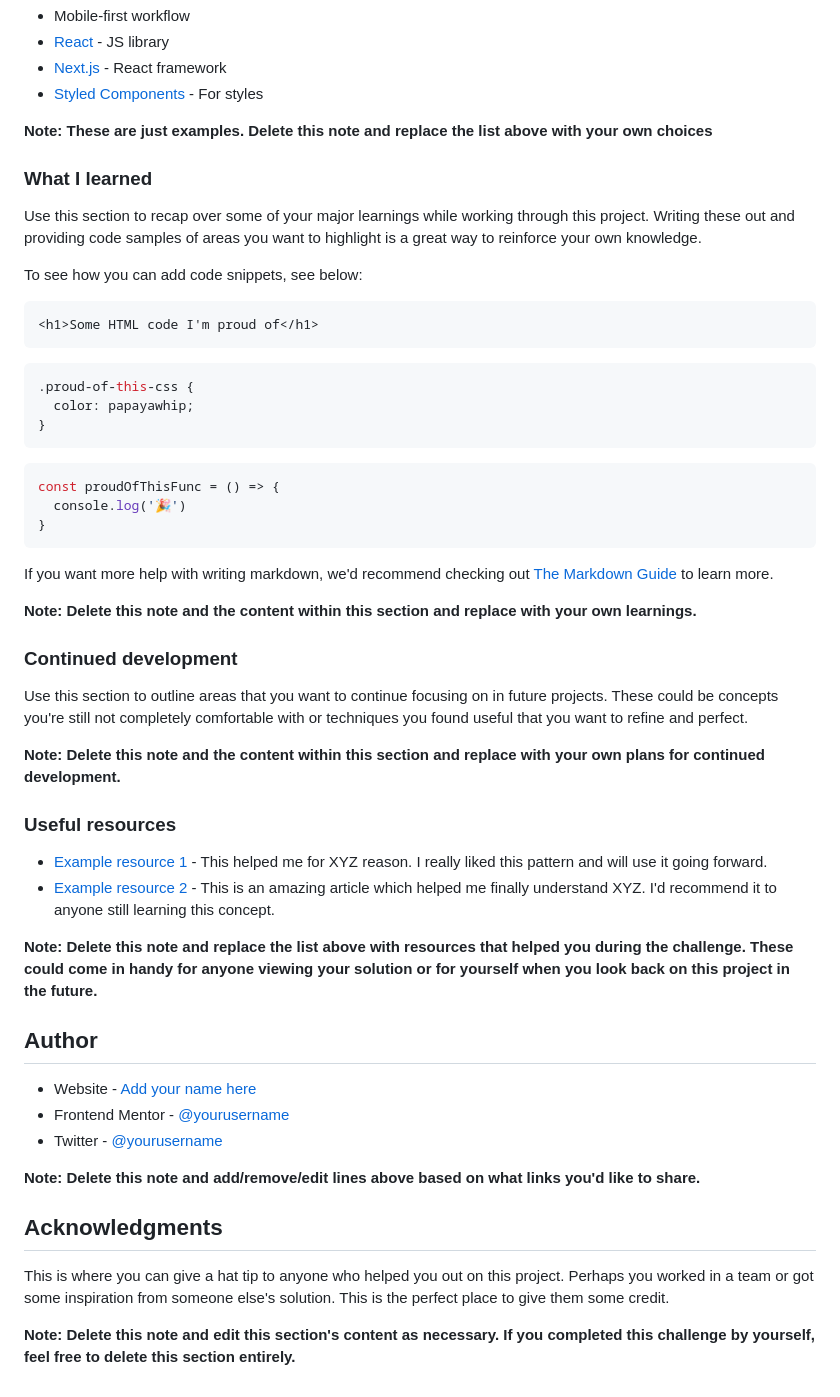
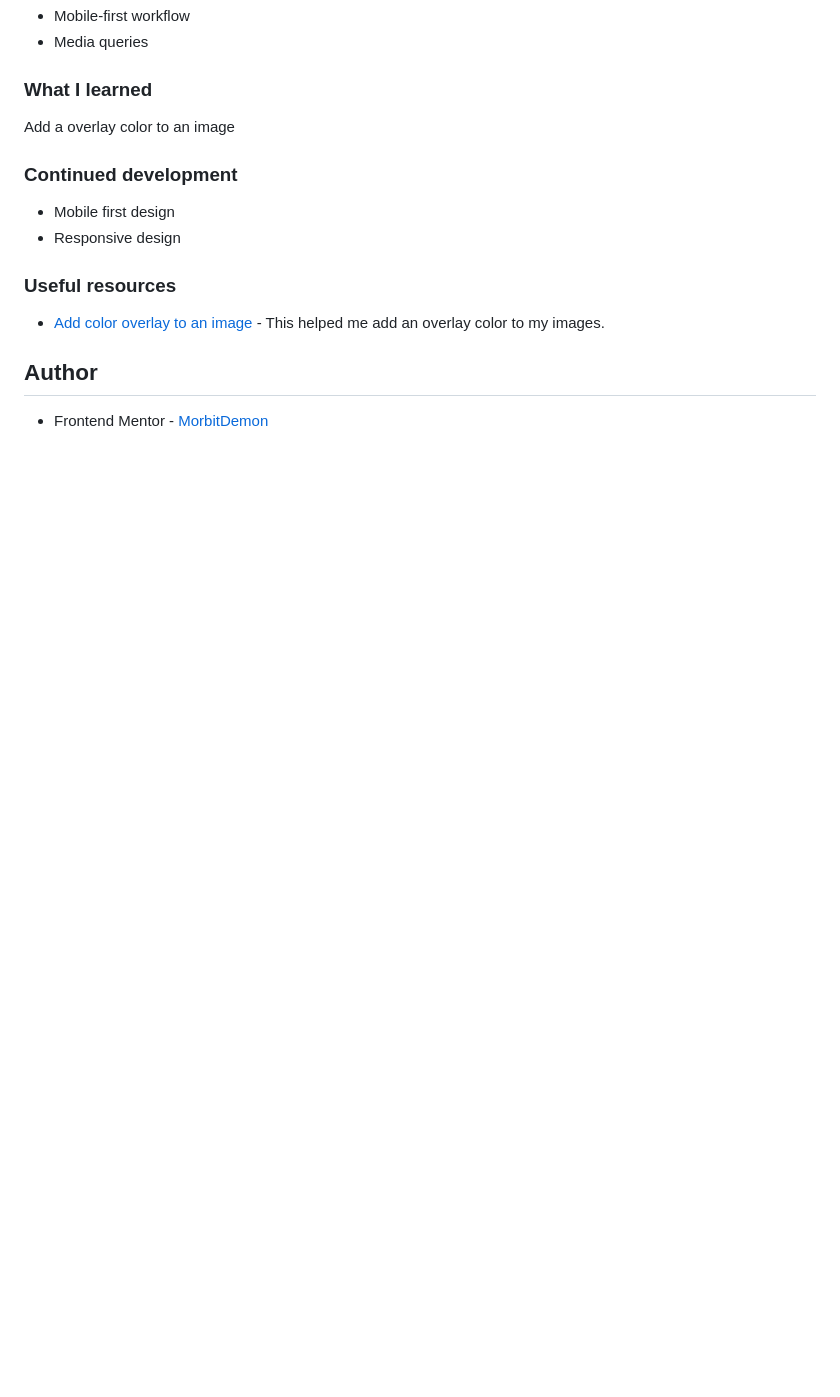
Before and after one commit to MorbitDemon/stats-preview-card-component-main, a Markdown page: README-template.md, the part around the change printed below. GitHub-like rendering; blank space fills up the shorter version.

````diff
--- a/README-template.md
+++ b/README-template.md
@@ -54,57 +44,16 @@ Then crop/optimize/edit your image however you like, add it to your project, and
 - Mobile-first workflow
-- [React](https://reactjs.org/) - JS library
-- [Next.js](https://nextjs.org/) - React framework
-- [Styled Components](https://styled-components.com/) - For styles
-
-**Note: These are just examples. Delete this note and replace the list above with your own choices**
+- Media queries
 
 ### What I learned
-
-Use this section to recap over some of your major learnings while working through this project. Writing these out and providing code samples of areas you want to highlight is a great way to reinforce your own knowledge.
-
-To see how you can add code snippets, see below:
-
-```html
-<h1>Some HTML code I'm proud of</h1>
-```
-```css
-.proud-of-this-css {
-  color: papayawhip;
-}
-```
-```js
-const proudOfThisFunc = () => {
-  console.log('🎉')
-}
-```
-
-If you want more help with writing markdown, we'd recommend checking out [The Markdown Guide](https://www.markdownguide.org/) to learn more.
-
-**Note: Delete this note and the content within this section and replace with your own learnings.**
-
+ Add a overlay color to an image
 ### Continued development
 
-Use this section to outline areas that you want to continue focusing on in future projects. These could be concepts you're still not completely comfortable with or techniques you found useful that you want to refine and perfect.
-
-**Note: Delete this note and the content within this section and replace with your own plans for continued development.**
+- Mobile first design
+- Responsive design
 
 ### Useful resources
 
-- [Example resource 1](https://www.example.com) - This helped me for XYZ reason. I really liked this pattern and will use it going forward.
-- [Example resource 2](https://www.example.com) - This is an amazing article which helped me finally understand XYZ. I'd recommend it to anyone still learning this concept.
-
-**Note: Delete this note and replace the list above with resources that helped you during the challenge. These could come in handy for anyone viewing your solution or for yourself when you look back on this project in the future.**
-
+- [Add color overlay to an image](https://www.youtube.com/watch?v=uLvhAJfx3T0) - This helped me add an overlay color to my images.
 ## Author
 
-- Website - [Add your name here](https://www.your-site.com)
-- Frontend Mentor - [@yourusername](https://www.frontendmentor.io/profile/yourusername)
-- Twitter - [@yourusername](https://www.twitter.com/yourusername)
-
-**Note: Delete this note and add/remove/edit lines above based on what links you'd like to share.**
-
-## Acknowledgments
-
-This is where you can give a hat tip to anyone who helped you out on this project. Perhaps you worked in a team or got some inspiration from someone else's solution. This is the perfect place to give them some credit.
-
-**Note: Delete this note and edit this section's content as necessary. If you completed this challenge by yourself, feel free to delete this section entirely.**
+- Frontend Mentor - [MorbitDemon](https://www.frontendmentor.io/profile/MorbitDemon)
````
Also changed, not shown: other parts of README-template.md (+6 -16 lines), images/desktop-screenshot.png (added), images/mobile-screenshot.png (added), 2 other files.
